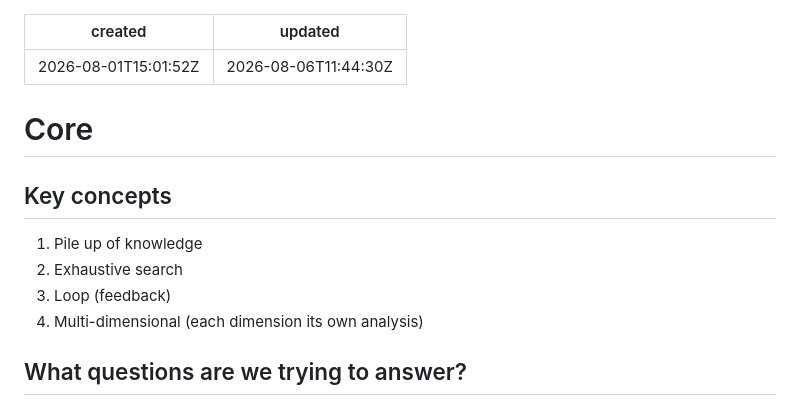
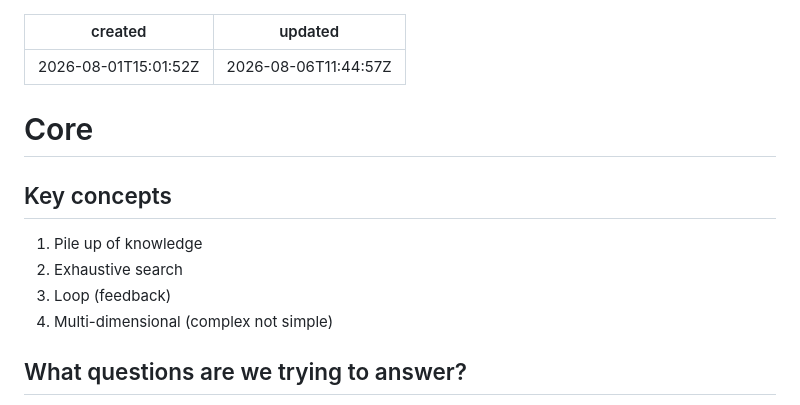
Before and after one commit to josephcom/joenote, a Markdown page: notes/core.md, the part around the change. GitHub-like rendering.

Commit message:
Update core.md (JoeNote)

```diff
--- a/notes/core.md
+++ b/notes/core.md
@@ -1,6 +1,6 @@
 ---
 created: 2026-08-01T15:01:52Z
-updated: 2026-08-06T11:44:30Z
+updated: 2026-08-06T11:44:57Z
 ---
 # Core
 
@@ -8,7 +8,7 @@ updated: 2026-08-06T11:44:30Z
 1. Pile up of knowledge
 2. Exhaustive search
 3. Loop (feedback)
-4. Multi-dimensional (each dimension its own analysis)
+4. Multi-dimensional (complex not simple)
 
 ## What questions are we trying to answer?
 1. Look at *Real cases of thinking process* (*why is ice slippery?*). But, in summary: **why didn't it occur to me**? (**how does occurrence work**?)
```
